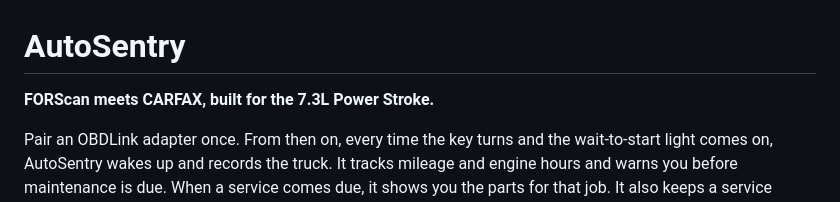
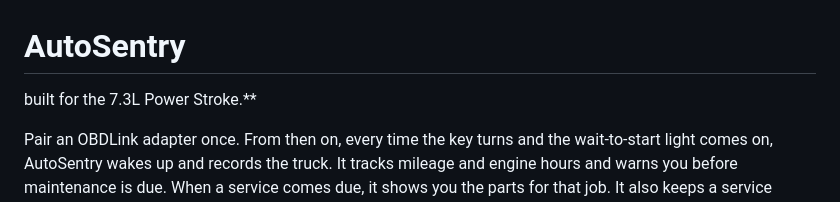
Before and after one commit to AmResthtx/autosentry2, a Markdown page: readme.md, the part around the change. Drawn GitHub-style.

```diff
--- a/readme.md
+++ b/readme.md
@@ -1,6 +1,6 @@
 # AutoSentry
 
-**FORScan meets CARFAX, built for the 7.3L Power Stroke.**
+built for the 7.3L Power Stroke.**
 
 Pair an OBDLink adapter once. From then on, every time the key turns and the
 wait-to-start light comes on, AutoSentry wakes up and records the truck.
```
